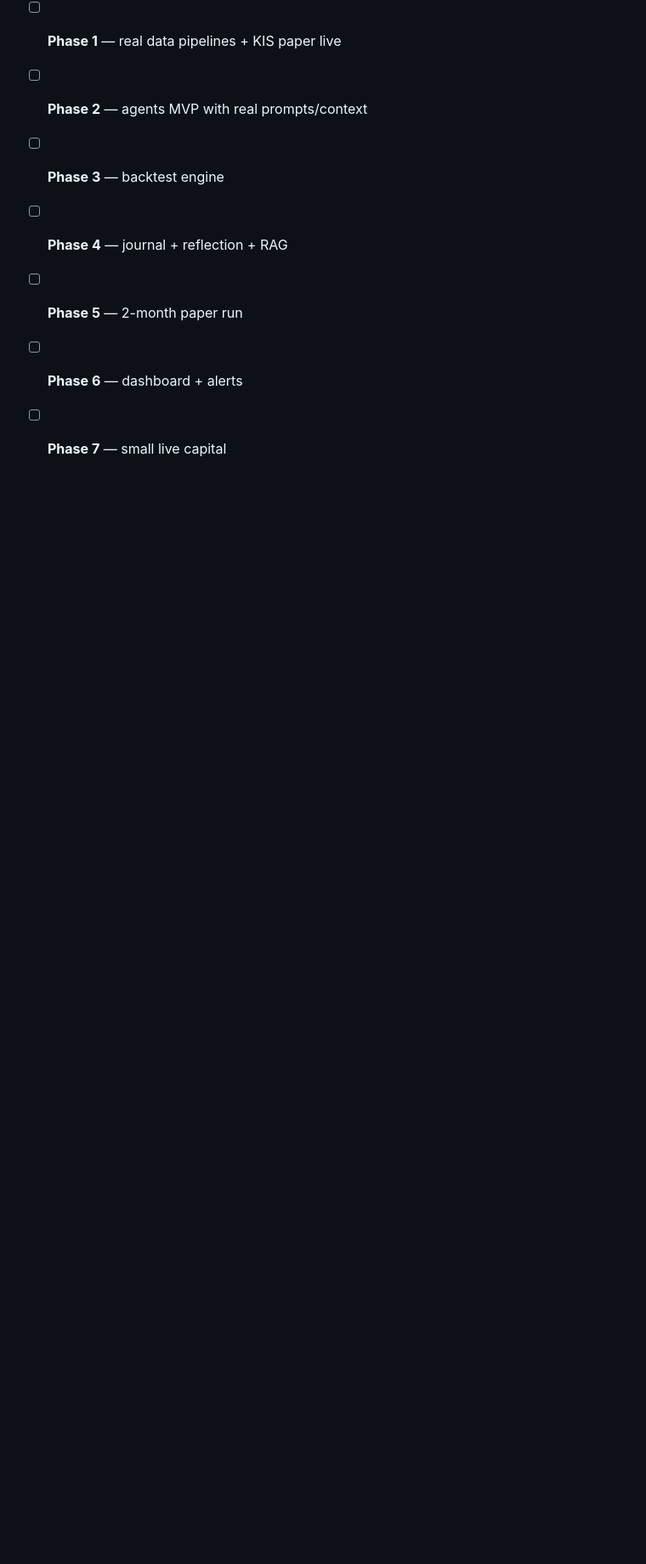
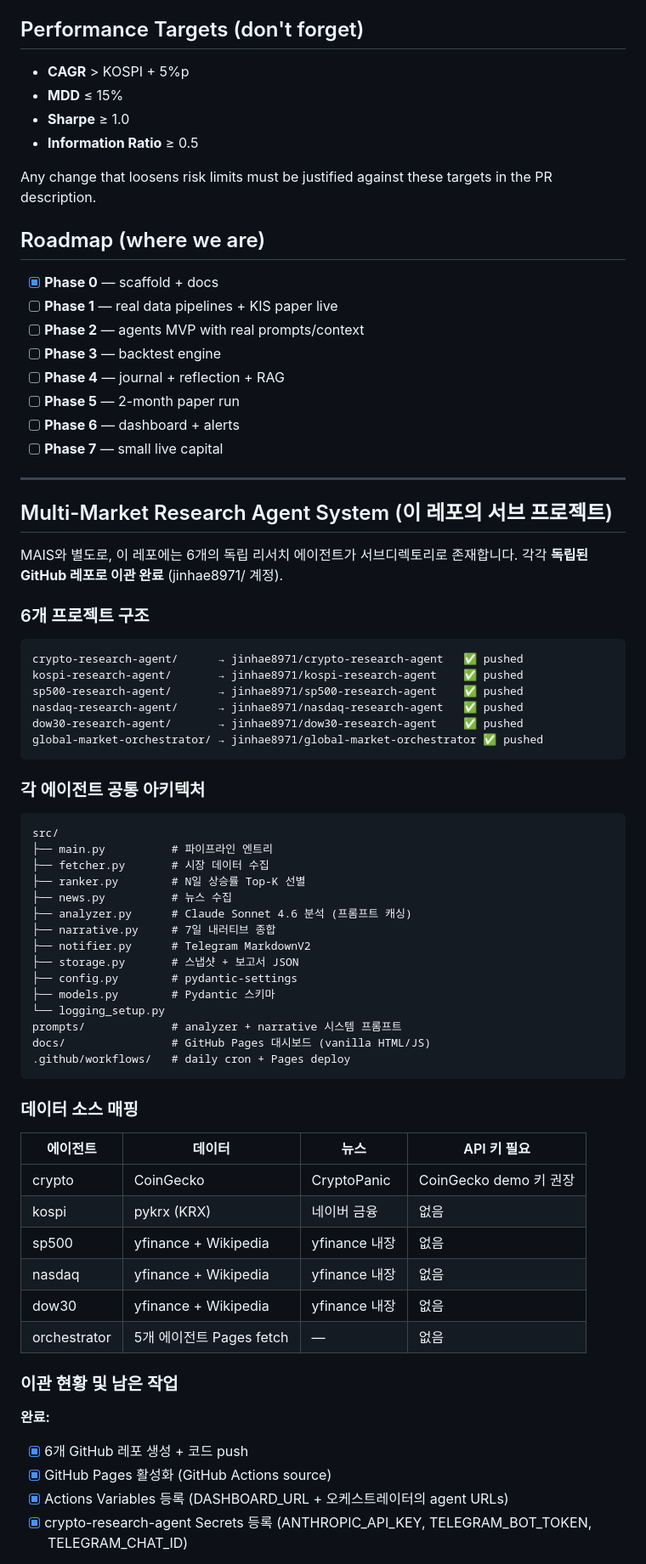
Before and after one commit to jinhae8971/BASE, a Markdown page: CLAUDE.md, the part around one of its changes. Shown at 85% size. Drawn GitHub-style; blank space fills up the shorter version.

Commit message:
docs: update CLAUDE.md with multi-market research system status
Add comprehensive handoff section documenting:
- 6 agent repos (all pushed to jinhae8971/*)
- Common architecture across agents
- Data source mapping per agent
- Migration status checklist (what's done, what remains)
- Known issue: CoinGecko 403 on GitHub Actions
- Cron schedules and cost estimates

https://claude.ai/code/session_01PFAUzkKBbG6ZqZnobEn6kZ

````diff
--- a/CLAUDE.md
+++ b/CLAUDE.md
@@ -81,3 +81,61 @@ Any change that loosens risk limits must be justified against these targets in t
 - [ ] **Phase 5** — 2-month paper run
 - [ ] **Phase 6** — dashboard + alerts
 - [ ] **Phase 7** — small live capital
+
+---
+
+## Multi-Market Research Agent System (이 레포의 서브 프로젝트)
+
+MAIS와 별도로, 이 레포에는 6개의 독립 리서치 에이전트가 서브디렉토리로 존재합니다.
+각각 **독립된 GitHub 레포로 이관 완료** (jinhae8971/ 계정).
+
+### 6개 프로젝트 구조
+
+```
+crypto-research-agent/      → jinhae8971/crypto-research-agent   ✅ pushed
+kospi-research-agent/       → jinhae8971/kospi-research-agent    ✅ pushed
+sp500-research-agent/       → jinhae8971/sp500-research-agent    ✅ pushed
+nasdaq-research-agent/      → jinhae8971/nasdaq-research-agent   ✅ pushed
+dow30-research-agent/       → jinhae8971/dow30-research-agent    ✅ pushed
+global-market-orchestrator/ → jinhae8971/global-market-orchestrator ✅ pushed
+```
+
+### 각 에이전트 공통 아키텍처
+
+```
+src/
+├── main.py          # 파이프라인 엔트리
+├── fetcher.py       # 시장 데이터 수집
+├── ranker.py        # N일 상승률 Top-K 선별
+├── news.py          # 뉴스 수집
+├── analyzer.py      # Claude Sonnet 4.6 분석 (프롬프트 캐싱)
+├── narrative.py     # 7일 내러티브 종합
+├── notifier.py      # Telegram MarkdownV2
+├── storage.py       # 스냅샷 + 보고서 JSON
+├── config.py        # pydantic-settings
+├── models.py        # Pydantic 스키마
+└── logging_setup.py
+prompts/             # analyzer + narrative 시스템 프롬프트
+docs/                # GitHub Pages 대시보드 (vanilla HTML/JS)
+.github/workflows/   # daily cron + Pages deploy
+```
+
+### 데이터 소스 매핑
+
+| 에이전트 | 데이터 | 뉴스 | API 키 필요 |
+|---|---|---|---|
+| crypto | CoinGecko | CryptoPanic | CoinGecko demo 키 권장 |
+| kospi | pykrx (KRX) | 네이버 금융 | 없음 |
+| sp500 | yfinance + Wikipedia | yfinance 내장 | 없음 |
+| nasdaq | yfinance + Wikipedia | yfinance 내장 | 없음 |
+| dow30 | yfinance + Wikipedia | yfinance 내장 | 없음 |
+| orchestrator | 5개 에이전트 Pages fetch | — | 없음 |
+
+### 이관 현황 및 남은 작업
+
+**완료:**
+- [x] 6개 GitHub 레포 생성 + 코드 push
+- [x] GitHub Pages 활성화 (GitHub Actions source)
+- [x] Actions Variables 등록 (DASHBOARD_URL + 오케스트레이터의 agent URLs)
+- [x] crypto-research-agent Secrets 등록 (ANTHROPIC_API_KEY, TELEGRAM_BOT_TOKEN, TELEGRAM_CHAT_ID)
+
````
Also changed, not shown: other parts of CLAUDE.md (+26 -0 lines).
